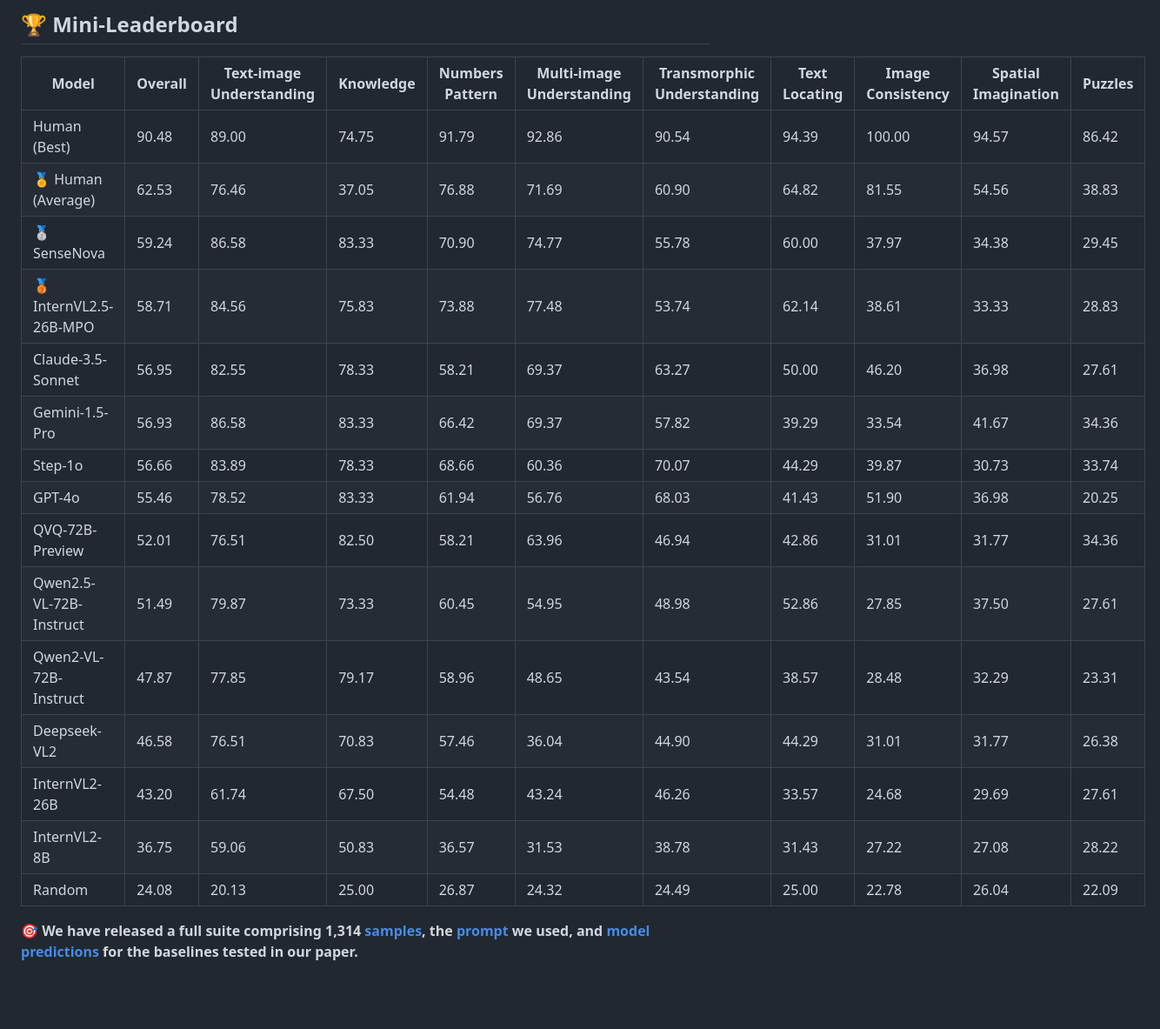
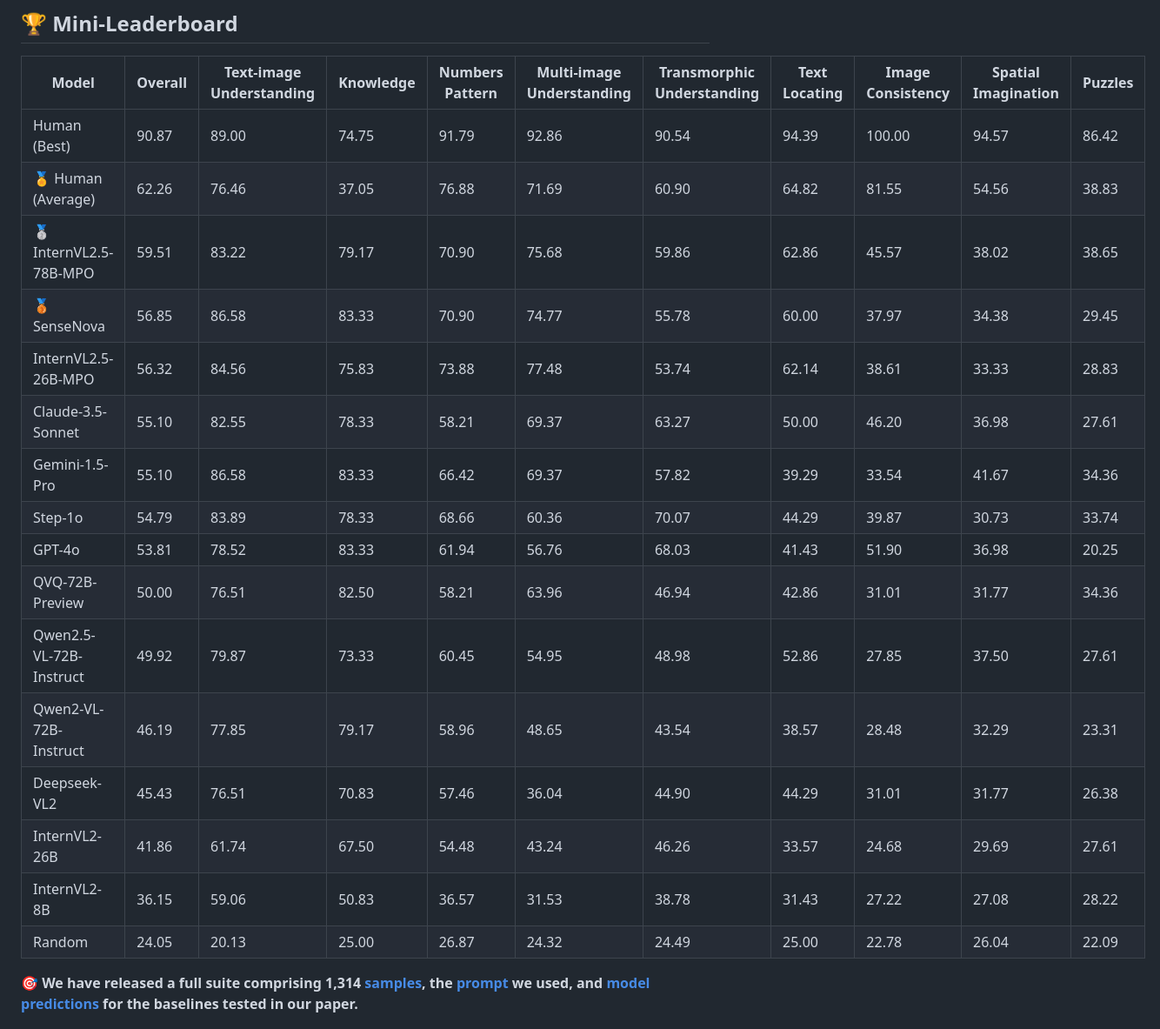
Before and after one commit to MicDZ/MANBench, a Markdown page: README.md, the part around one of its changes. Shown at 87% size. GitHub-like rendering; blank space fills up the shorter version.

Commit message:
Update key points from ARR reviewers.
Co-authored-by: Eso-o <1344188633@qq.com>
Co-authored-by: yihengd <yiheng@hust.edu.cn>

```diff
--- a/README.md
+++ b/README.md
@@ -57,21 +57,23 @@ Feel free to add more models to `eval/query_model.py` and evaluate them on the M
 
 | Model | Overall | Text-image Understanding | Knowledge | Numbers Pattern | Multi-image Understanding | Transmorphic Understanding | Text Locating | Image Consistency | Spatial Imagination | Puzzles |
 | --- | --- | --- | --- | --- | --- | --- | --- | --- | --- | --- |
-| Human (Best) | 90.48 | 89.00 | 74.75 | 91.79 | 92.86 | 90.54 | 94.39 | 100.00 | 94.57 | 86.42 |
-|🏅 Human (Average)| 62.53 | 76.46 | 37.05 | 76.88 | 71.69 | 60.90 | 64.82 | 81.55 | 54.56 | 38.83 |
-|🥈 SenseNova| 59.24 | 86.58 | 83.33 | 70.90 | 74.77 | 55.78 | 60.00 | 37.97 | 34.38 | 29.45 |
-|🥉 InternVL2.5-26B-MPO| 58.71 | 84.56 | 75.83 | 73.88 | 77.48 | 53.74 | 62.14 | 38.61 | 33.33 | 28.83 |
-| Claude-3.5-Sonnet | 56.95 | 82.55 | 78.33 | 58.21 | 69.37 | 63.27 | 50.00 | 46.20 | 36.98 | 27.61 |
-| Gemini-1.5-Pro | 56.93 | 86.58 | 83.33 | 66.42 | 69.37 | 57.82 | 39.29 | 33.54 | 41.67 | 34.36 |
-| Step-1o | 56.66 | 83.89 | 78.33 | 68.66 | 60.36 | 70.07 | 44.29 | 39.87 | 30.73 | 33.74 |
-| GPT-4o | 55.46 | 78.52 | 83.33 | 61.94 | 56.76 | 68.03 | 41.43 | 51.90 | 36.98 | 20.25 |
-| QVQ-72B-Preview | 52.01 | 76.51 | 82.50 | 58.21 | 63.96 | 46.94 | 42.86 | 31.01 | 31.77 | 34.36 |
-| Qwen2.5-VL-72B-Instruct | 51.49 | 79.87 | 73.33 | 60.45 | 54.95 | 48.98 | 52.86 | 27.85 | 37.50 | 27.61 |
-| Qwen2-VL-72B-Instruct | 47.87 | 77.85 | 79.17 | 58.96 | 48.65 | 43.54 | 38.57 | 28.48 | 32.29 | 23.31 |
-| Deepseek-VL2 | 46.58 | 76.51 | 70.83 | 57.46 | 36.04 | 44.90 | 44.29 | 31.01 | 31.77 | 26.38 |
-| InternVL2-26B | 43.20 | 61.74 | 67.50 | 54.48 | 43.24 | 46.26 | 33.57 | 24.68 | 29.69 | 27.61 |
-| InternVL2-8B | 36.75 | 59.06 | 50.83 | 36.57 | 31.53 | 38.78 | 31.43 | 27.22 | 27.08 | 28.22 |
-| Random | 24.08 | 20.13 | 25.00 | 26.87 | 24.32 | 24.49 | 25.00 | 22.78 | 26.04 | 22.09 |
+| Human (Best) | 90.87 | 89.00 | 74.75 | 91.79 | 92.86 | 90.54 | 94.39 | 100.00 | 94.57 | 86.42 |
+|🏅 Human (Average)| 62.26 | 76.46 | 37.05 | 76.88 | 71.69 | 60.90 | 64.82 | 81.55 | 54.56 | 38.83 |
+|🥈 InternVL2.5-78B-MPO| 59.51 | 83.22 | 79.17 | 70.90 | 75.68 | 59.86 | 62.86 | 45.57 | 38.02 | 38.65 |
+|🥉 SenseNova| 56.85 | 86.58 | 83.33 | 70.90 | 74.77 | 55.78 | 60.00 | 37.97 | 34.38 | 29.45 |
+| InternVL2.5-26B-MPO | 56.32 | 84.56 | 75.83 | 73.88 | 77.48 | 53.74 | 62.14 | 38.61 | 33.33 | 28.83 |
+| Claude-3.5-Sonnet | 55.10 | 82.55 | 78.33 | 58.21 | 69.37 | 63.27 | 50.00 | 46.20 | 36.98 | 27.61 |
+| Gemini-1.5-Pro | 55.10 | 86.58 | 83.33 | 66.42 | 69.37 | 57.82 | 39.29 | 33.54 | 41.67 | 34.36 |
+| Step-1o | 54.79 | 83.89 | 78.33 | 68.66 | 60.36 | 70.07 | 44.29 | 39.87 | 30.73 | 33.74 |
+| GPT-4o | 53.81 | 78.52 | 83.33 | 61.94 | 56.76 | 68.03 | 41.43 | 51.90 | 36.98 | 20.25 |
+| QVQ-72B-Preview | 50.00 | 76.51 | 82.50 | 58.21 | 63.96 | 46.94 | 42.86 | 31.01 | 31.77 | 34.36 |
+| Qwen2.5-VL-72B-Instruct | 49.92 | 79.87 | 73.33 | 60.45 | 54.95 | 48.98 | 52.86 | 27.85 | 37.50 | 27.61 |
+| Qwen2-VL-72B-Instruct | 46.19 | 77.85 | 79.17 | 58.96 | 48.65 | 43.54 | 38.57 | 28.48 | 32.29 | 23.31 |
+| Deepseek-VL2 | 45.43 | 76.51 | 70.83 | 57.46 | 36.04 | 44.90 | 44.29 | 31.01 | 31.77 | 26.38 |
+| InternVL2-26B | 41.86 | 61.74 | 67.50 | 54.48 | 43.24 | 46.26 | 33.57 | 24.68 | 29.69 | 27.61 |
+| InternVL2-8B | 36.15 | 59.06 | 50.83 | 36.57 | 31.53 | 38.78 | 31.43 | 27.22 | 27.08 | 28.22 |
+| Random | 24.05 | 20.13 | 25.00 | 26.87 | 24.32 | 24.49 | 25.00 | 22.78 | 26.04 | 22.09 |
+
 
 🎯 **We have released a full suite comprising 1,314 [samples](https://huggingface.co/datasets/MANBench/MANBench), the [prompt](https://huggingface.co/datasets/MANBench/MANBench) we used, and [model predictions](eval/saved_outputs) for the baselines tested in our paper.**
 
```
Also changed, not shown: other parts of README.md (+1 -1 lines).
